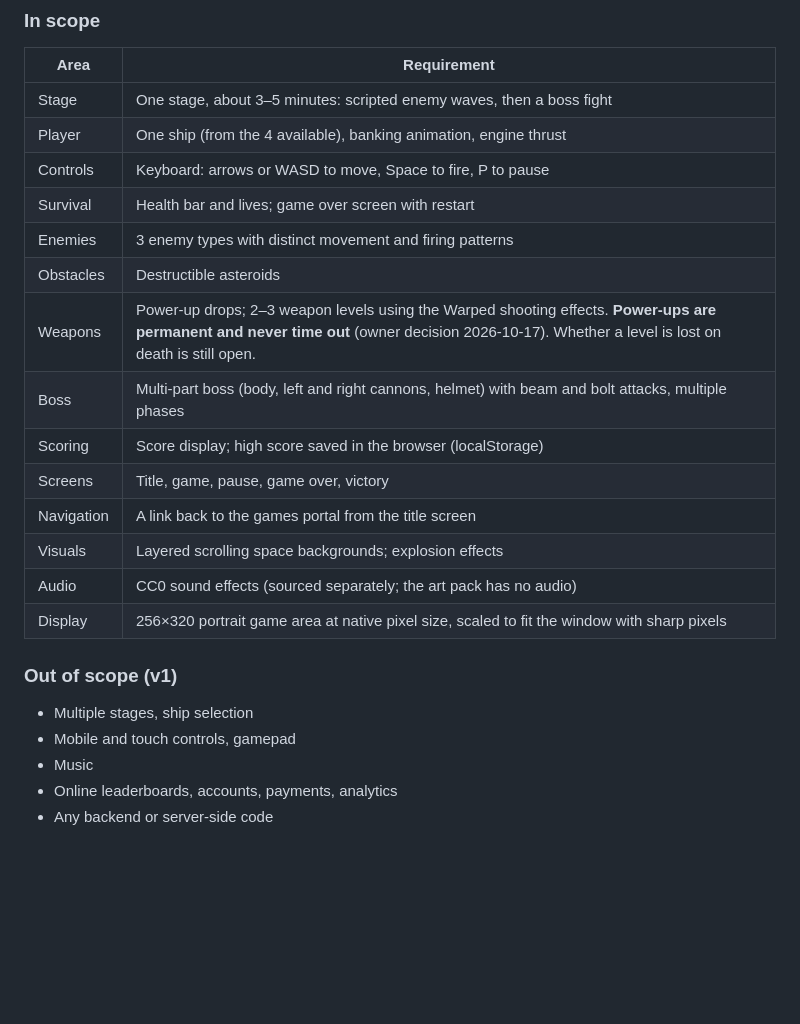
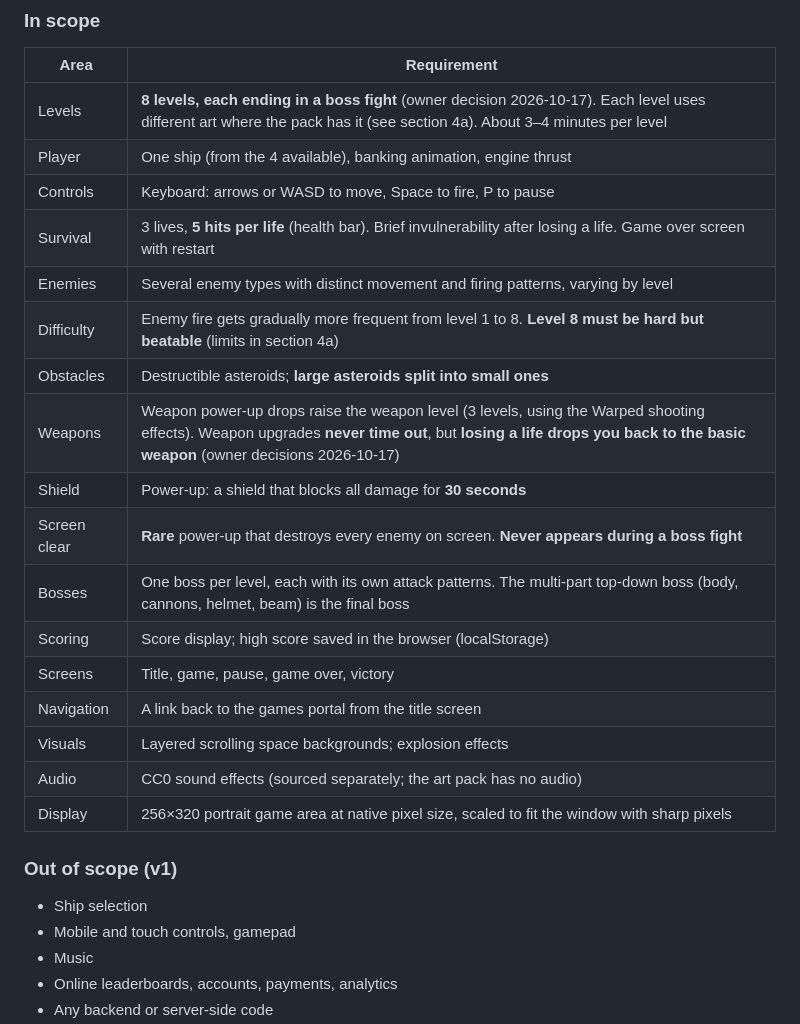
Before and after one commit to soncsec/star-destroyer, a Markdown page: PROJECT.md, the part around one of its changes. GitHub-like rendering; blank space fills up the shorter version.

```diff
--- a/PROJECT.md
+++ b/PROJECT.md
@@ -28,14 +28,17 @@ It is the first game on **games.soncrant.com**, a retro-arcade style portal that
 
 | Area | Requirement |
 |---|---|
-| Stage | One stage, about 3–5 minutes: scripted enemy waves, then a boss fight |
+| Levels | **8 levels, each ending in a boss fight** (owner decision 2026-10-17). Each level uses different art where the pack has it (see section 4a). About 3–4 minutes per level |
 | Player | One ship (from the 4 available), banking animation, engine thrust |
 | Controls | Keyboard: arrows or WASD to move, Space to fire, P to pause |
-| Survival | Health bar and lives; game over screen with restart |
-| Enemies | 3 enemy types with distinct movement and firing patterns |
-| Obstacles | Destructible asteroids |
-| Weapons | Power-up drops; 2–3 weapon levels using the Warped shooting effects. **Power-ups are permanent and never time out** (owner decision 2026-10-17). Whether a level is lost on death is still open. |
-| Boss | Multi-part boss (body, left and right cannons, helmet) with beam and bolt attacks, multiple phases |
+| Survival | 3 lives, **5 hits per life** (health bar). Brief invulnerability after losing a life. Game over screen with restart |
+| Enemies | Several enemy types with distinct movement and firing patterns, varying by level |
+| Difficulty | Enemy fire gets gradually more frequent from level 1 to 8. **Level 8 must be hard but beatable** (limits in section 4a) |
+| Obstacles | Destructible asteroids; **large asteroids split into small ones** |
+| Weapons | Weapon power-up drops raise the weapon level (3 levels, using the Warped shooting effects). Weapon upgrades **never time out**, but **losing a life drops you back to the basic weapon** (owner decisions 2026-10-17) |
+| Shield | Power-up: a shield that blocks all damage for **30 seconds** |
+| Screen clear | **Rare** power-up that destroys every enemy on screen. **Never appears during a boss fight** |
+| Bosses | One boss per level, each with its own attack patterns. The multi-part top-down boss (body, cannons, helmet, beam) is the final boss |
 | Scoring | Score display; high score saved in the browser (localStorage) |
 | Screens | Title, game, pause, game over, victory |
 | Navigation | A link back to the games portal from the title screen |
@@ -45,7 +48,7 @@ It is the first game on **games.soncrant.com**, a retro-arcade style portal that
 
 ### Out of scope (v1)
 
-- Multiple stages, ship selection
+- Ship selection
 - Mobile and touch controls, gamepad
 - Music
 - Online leaderboards, accounts, payments, analytics
```
Also changed, not shown: other parts of PROJECT.md (+33 -0 lines), ARCHITECTURE.md (+8 -1 lines), ROADMAP.md (+68 -39 lines).
